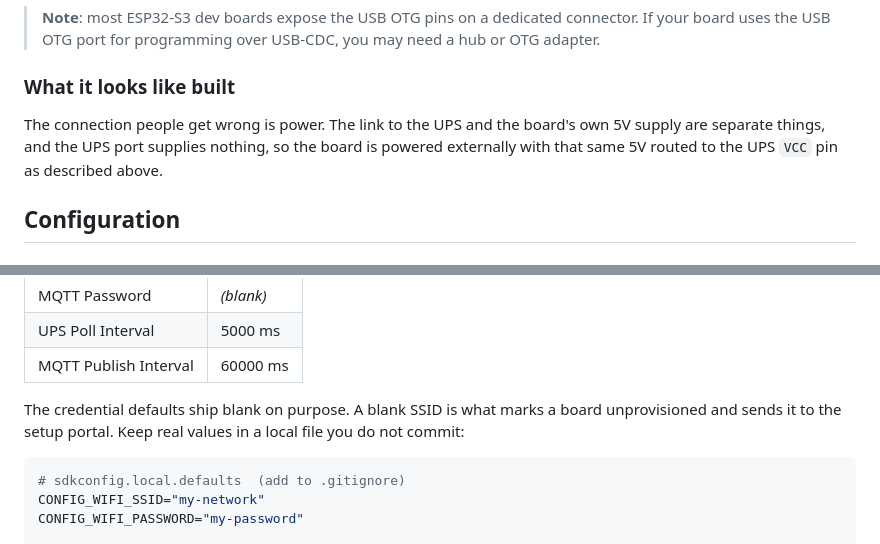
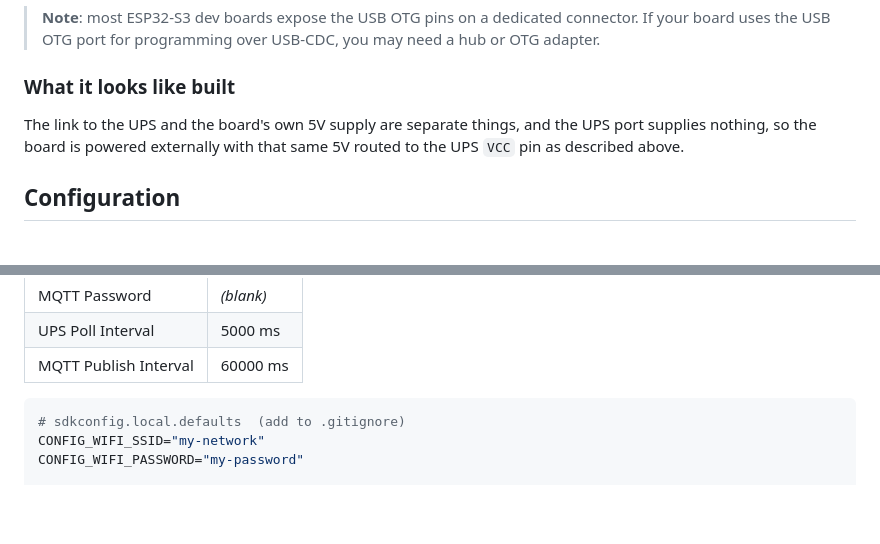
Before and after one commit to hms-homelab/hms-esp-apc, a Markdown page: README.md, 2 parts joined by grey strips. GitHub-like rendering; blank space fills up the shorter version.

Commit message:
Update README with power connection clarification
Clarified the power connection details and updated credential defaults section.

````diff
--- a/README.md
+++ b/README.md
@@ -89,7 +89,7 @@ Settings are stored in NVS, so they survive reflashing. The portal returns autom
 ![](docs/images/installed.jpg)
 -->
 
-The connection people get wrong is power. The link to the UPS and the board's own 5V supply are separate things, and the UPS port supplies nothing, so the board is powered externally with that same 5V routed to the UPS `VCC` pin as described above.
+The link to the UPS and the board's own 5V supply are separate things, and the UPS port supplies nothing, so the board is powered externally with that same 5V routed to the UPS `VCC` pin as described above.
 
 ## Configuration
 
@@ -122,7 +122,7 @@ NVS always wins over anything compiled in.
 | UPS Poll Interval | 5000 ms |
 | MQTT Publish Interval | 60000 ms |
 
-The credential defaults ship blank on purpose. A blank SSID is what marks a board unprovisioned and sends it to the setup portal. Keep real values in a local file you do not commit:
+
 
 ```bash
 # sdkconfig.local.defaults  (add to .gitignore)
````
